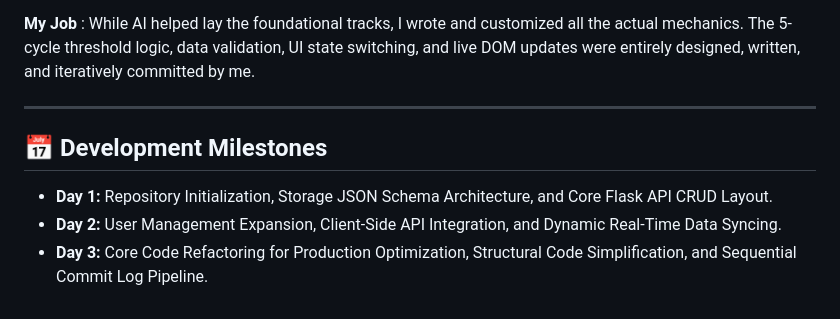
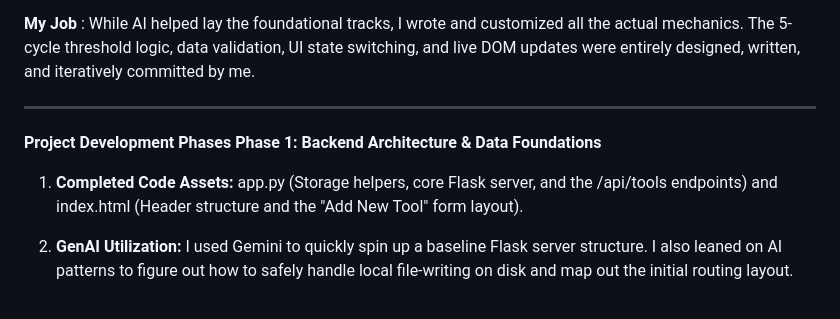
Before and after one commit to santhoshv9746-byte/sem1project, a Markdown page: README.md, the part around the change. Rendered like a GitHub page.

Commit message:
add phase 1 backend foundations and project structure documentation

```diff
--- a/README.md
+++ b/README.md
@@ -46,7 +46,8 @@ To stay fully transparent with DBS Quality Assurance rules and the GenAI Assessm
 
 ---
 
-## 📅 Development Milestones
-* **Day 1:** Repository Initialization, Storage JSON Schema Architecture, and Core Flask API CRUD Layout.
-* **Day 2:** User Management Expansion, Client-Side API Integration, and Dynamic Real-Time Data Syncing.
-* **Day 3:** Core Code Refactoring for Production Optimization, Structural Code Simplification, and Sequential Commit Log Pipeline.
+**Project Development Phases**
+**Phase 1: Backend Architecture & Data Foundations**
+1. **Completed Code Assets:** app.py (Storage helpers, core Flask server, and the /api/tools endpoints) and index.html (Header structure and the "Add New Tool" form layout).
+
+2. **GenAI Utilization:** I used Gemini to quickly spin up a baseline Flask server structure. I also leaned on AI patterns to figure out how to safely handle local file-writing on disk and map out the initial routing layout.
```
